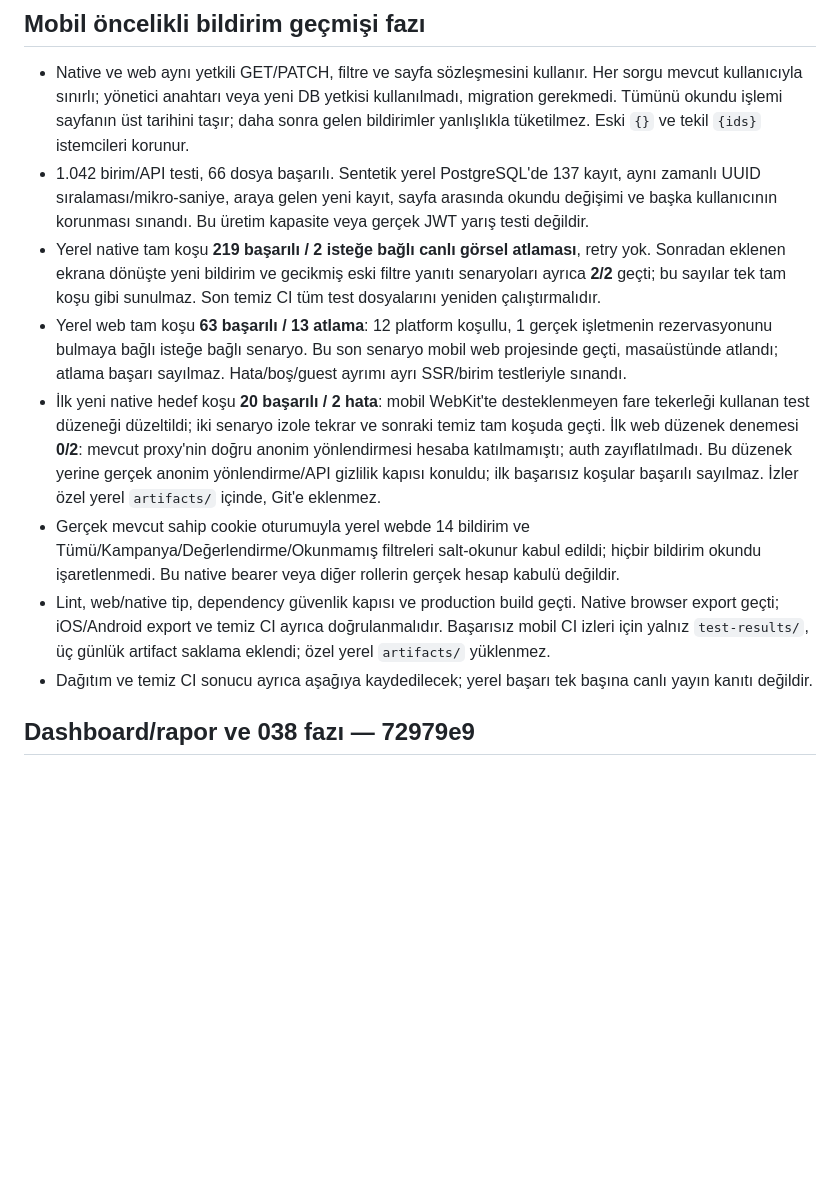
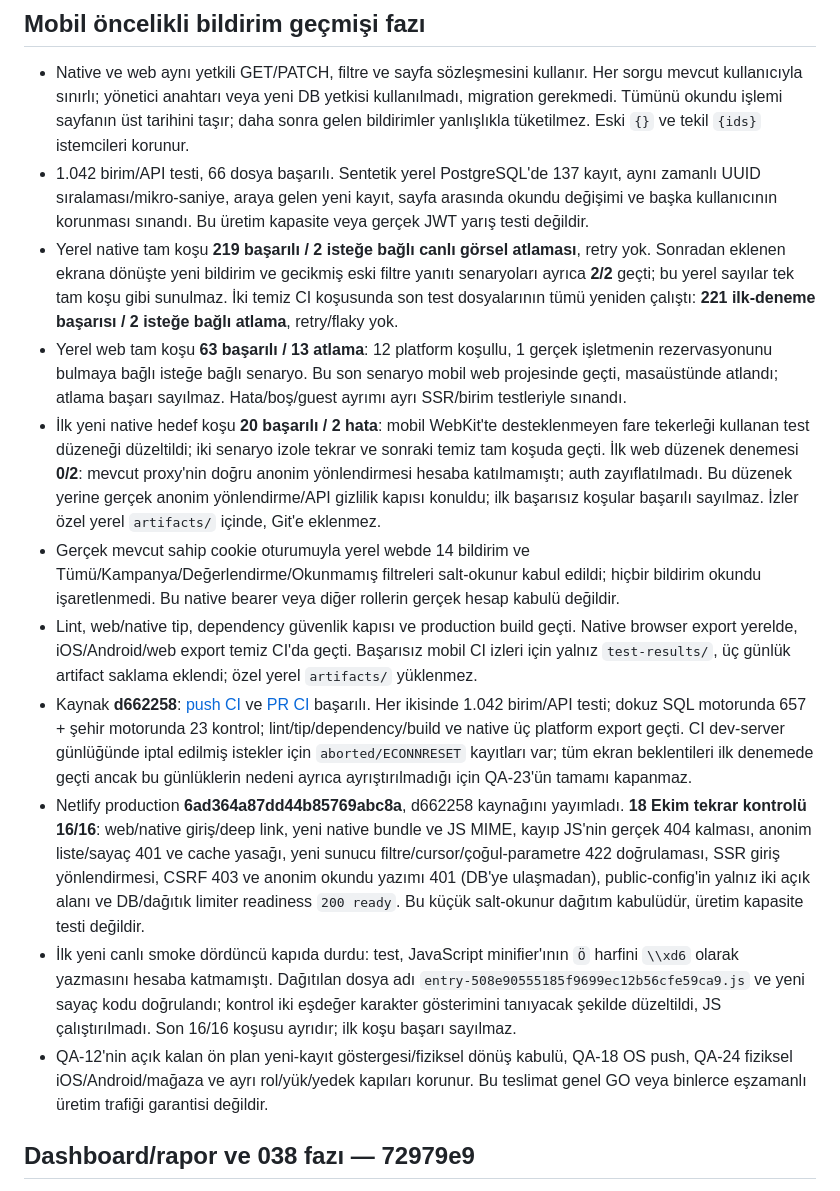
Before and after one commit to Materlayt1/salonny, a Markdown page: docs/qa-todo-2026-10-17.md, the part around the change. Rendered like a GitHub page; blank space fills up the shorter version.

Commit message:
Record verified mobile notification rollout and CI results [skip ci] [skip netlify]

```diff
--- a/docs/qa-todo-2026-10-17.md
+++ b/docs/qa-todo-2026-10-17.md
@@ -71,12 +71,15 @@ Kontrollü ekran testleri gerçek müşteri/randevu/ödeme yazımı yapmaz. Ayr
 
 - Native ve web aynı yetkili GET/PATCH, filtre ve sayfa sözleşmesini kullanır. Her sorgu mevcut kullanıcıyla sınırlı; yönetici anahtarı veya yeni DB yetkisi kullanılmadı, migration gerekmedi. Tümünü okundu işlemi sayfanın üst tarihini taşır; daha sonra gelen bildirimler yanlışlıkla tüketilmez. Eski `{}` ve tekil `{ids}` istemcileri korunur.
 - 1.042 birim/API testi, 66 dosya başarılı. Sentetik yerel PostgreSQL'de 137 kayıt, aynı zamanlı UUID sıralaması/mikro-saniye, araya gelen yeni kayıt, sayfa arasında okundu değişimi ve başka kullanıcının korunması sınandı. Bu üretim kapasite veya gerçek JWT yarış testi değildir.
-- Yerel native tam koşu **219 başarılı / 2 isteğe bağlı canlı görsel atlaması**, retry yok. Sonradan eklenen ekrana dönüşte yeni bildirim ve gecikmiş eski filtre yanıtı senaryoları ayrıca **2/2** geçti; bu sayılar tek tam koşu gibi sunulmaz. Son temiz CI tüm test dosyalarını yeniden çalıştırmalıdır.
+- Yerel native tam koşu **219 başarılı / 2 isteğe bağlı canlı görsel atlaması**, retry yok. Sonradan eklenen ekrana dönüşte yeni bildirim ve gecikmiş eski filtre yanıtı senaryoları ayrıca **2/2** geçti; bu yerel sayılar tek tam koşu gibi sunulmaz. İki temiz CI koşusunda son test dosyalarının tümü yeniden çalıştı: **221 ilk-deneme başarısı / 2 isteğe bağlı atlama**, retry/flaky yok.
 - Yerel web tam koşu **63 başarılı / 13 atlama**: 12 platform koşullu, 1 gerçek işletmenin rezervasyonunu bulmaya bağlı isteğe bağlı senaryo. Bu son senaryo mobil web projesinde geçti, masaüstünde atlandı; atlama başarı sayılmaz. Hata/boş/guest ayrımı ayrı SSR/birim testleriyle sınandı.
 - İlk yeni native hedef koşu **20 başarılı / 2 hata**: mobil WebKit'te desteklenmeyen fare tekerleği kullanan test düzeneği düzeltildi; iki senaryo izole tekrar ve sonraki temiz tam koşuda geçti. İlk web düzenek denemesi **0/2**: mevcut proxy'nin doğru anonim yönlendirmesi hesaba katılmamıştı; auth zayıflatılmadı. Bu düzenek yerine gerçek anonim yönlendirme/API gizlilik kapısı konuldu; ilk başarısız koşular başarılı sayılmaz. İzler özel yerel `artifacts/` içinde, Git'e eklenmez.
 - Gerçek mevcut sahip cookie oturumuyla yerel webde 14 bildirim ve Tümü/Kampanya/Değerlendirme/Okunmamış filtreleri salt-okunur kabul edildi; hiçbir bildirim okundu işaretlenmedi. Bu native bearer veya diğer rollerin gerçek hesap kabulü değildir.
-- Lint, web/native tip, dependency güvenlik kapısı ve production build geçti. Native browser export geçti; iOS/Android export ve temiz CI ayrıca doğrulanmalıdır. Başarısız mobil CI izleri için yalnız `test-results/`, üç günlük artifact saklama eklendi; özel yerel `artifacts/` yüklenmez.
-- Dağıtım ve temiz CI sonucu ayrıca aşağıya kaydedilecek; yerel başarı tek başına canlı yayın kanıtı değildir.
+- Lint, web/native tip, dependency güvenlik kapısı ve production build geçti. Native browser export yerelde, iOS/Android/web export temiz CI'da geçti. Başarısız mobil CI izleri için yalnız `test-results/`, üç günlük artifact saklama eklendi; özel yerel `artifacts/` yüklenmez.
+- Kaynak **d662258**: [push CI](https://github.com/Materlayt1/salonny/actions/runs/39031197513) ve [PR CI](https://github.com/Materlayt1/salonny/actions/runs/39031200255) başarılı. Her ikisinde 1.042 birim/API testi; dokuz SQL motorunda 657 + şehir motorunda 23 kontrol; lint/tip/dependency/build ve native üç platform export geçti. CI dev-server günlüğünde iptal edilmiş istekler için `aborted/ECONNRESET` kayıtları var; tüm ekran beklentileri ilk denemede geçti ancak bu günlüklerin nedeni ayrıca ayrıştırılmadığı için QA-23'ün tamamı kapanmaz.
+- Netlify production **6ad364a87dd44b85769abc8a**, d662258 kaynağını yayımladı. **18 Ekim tekrar kontrolü 16/16**: web/native giriş/deep link, yeni native bundle ve JS MIME, kayıp JS'nin gerçek 404 kalması, anonim liste/sayaç 401 ve cache yasağı, yeni sunucu filtre/cursor/çoğul-parametre 422 doğrulaması, SSR giriş yönlendirmesi, CSRF 403 ve anonim okundu yazımı 401 (DB'ye ulaşmadan), public-config'in yalnız iki açık alanı ve DB/dağıtık limiter readiness `200 ready`. Bu küçük salt-okunur dağıtım kabulüdür, üretim kapasite testi değildir.
+- İlk yeni canlı smoke dördüncü kapıda durdu: test, JavaScript minifier'ının `Ö` harfini `\\xd6` olarak yazmasını hesaba katmamıştı. Dağıtılan dosya adı `entry-508e90555185f9699ec12b56cfe59ca9.js` ve yeni sayaç kodu doğrulandı; kontrol iki eşdeğer karakter gösterimini tanıyacak şekilde düzeltildi, JS çalıştırılmadı. Son 16/16 koşusu ayrıdır; ilk koşu başarı sayılmaz.
+- QA-12'nin açık kalan ön plan yeni-kayıt göstergesi/fiziksel dönüş kabulü, QA-18 OS push, QA-24 fiziksel iOS/Android/mağaza ve ayrı rol/yük/yedek kapıları korunur. Bu teslimat genel GO veya binlerce eşzamanlı üretim trafiği garantisi değildir.
 
 ## Dashboard/rapor ve 038 fazı — 72979e9
 
```
